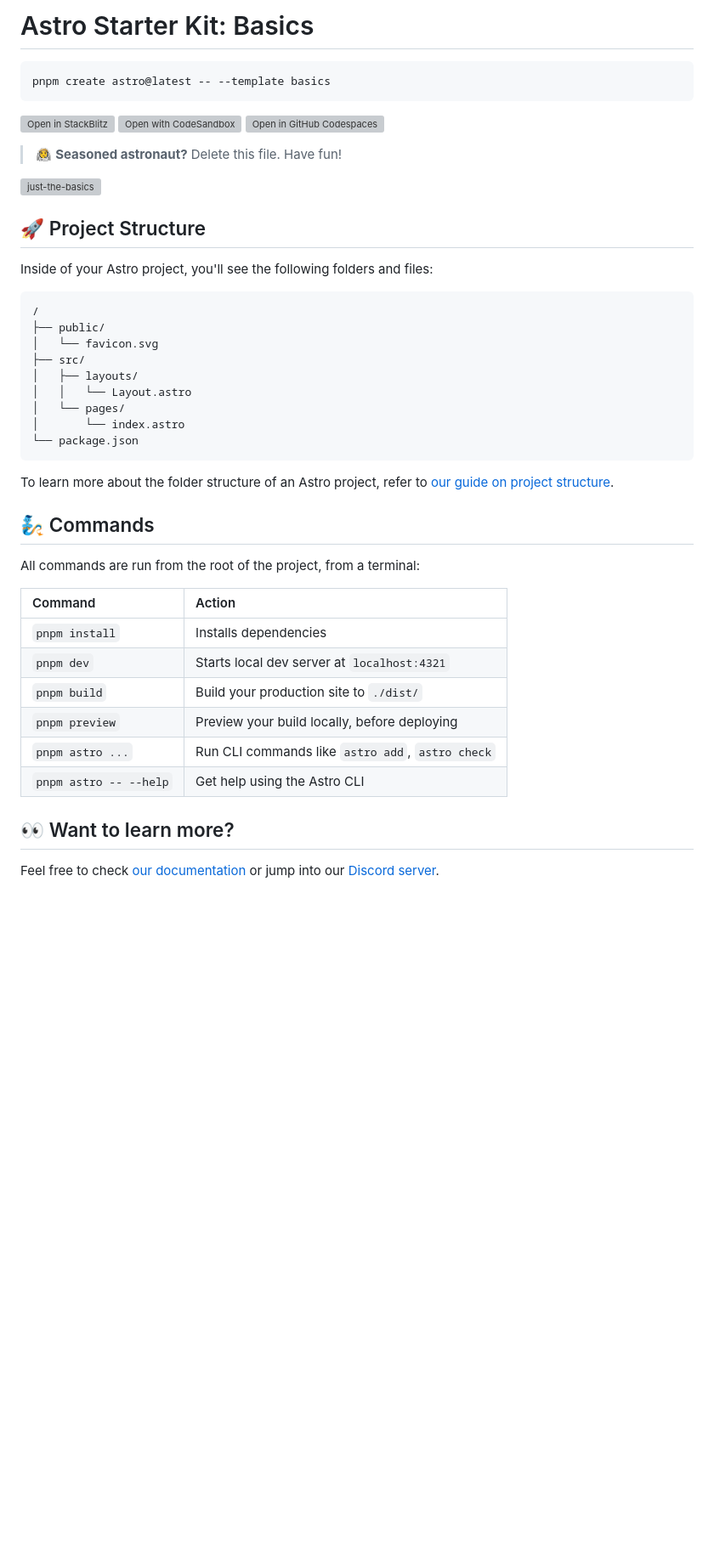
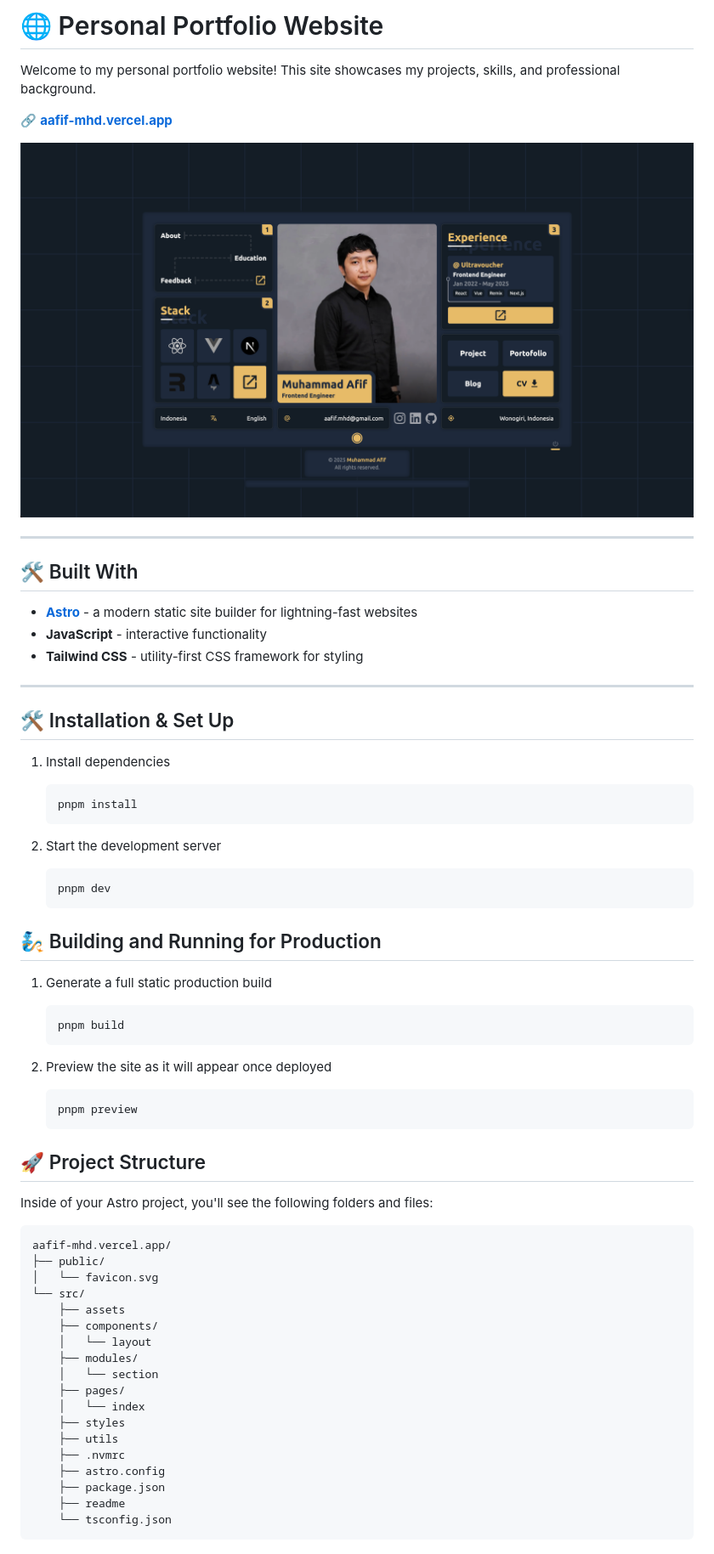
Before and after one commit to mhdafif/aafif.mhd, a Markdown page: README.md, the part around the change. Shown: that part at 85% size. Drawn GitHub-style; pictures changed too: public/aafif-mhd.png (added); blank space fills up the shorter version; grey boxes are pictures that could not be loaded.

Commit message:
adjust readme

````diff
--- a/README.md
+++ b/README.md
@@ -1,48 +1,70 @@
-# Astro Starter Kit: Basics
+# 🌐 Personal Portfolio Website
 
-```sh
-pnpm create astro@latest -- --template basics
-```
+Welcome to my personal portfolio website! This site showcases my projects, skills, and professional background.
 
-[![Open in StackBlitz](https://developer.stackblitz.com/img/open_in_stackblitz.svg)](https://stackblitz.com/github/withastro/astro/tree/latest/examples/basics)
-[![Open with CodeSandbox](https://assets.codesandbox.io/github/button-edit-lime.svg)](https://codesandbox.io/p/sandbox/github/withastro/astro/tree/latest/examples/basics)
-[![Open in GitHub Codespaces](https://github.com/codespaces/badge.svg)](https://codespaces.new/withastro/astro?devcontainer_path=.devcontainer/basics/devcontainer.json)
+🔗 **[aafif-mhd.vercel.app](https://aafif-mhd.vercel.app/)**
 
-> 🧑‍🚀 **Seasoned astronaut?** Delete this file. Have fun!
+![aafif-mhd.vercel.app](./public/aafif-mhd.png)
 
-![just-the-basics](https://github.com/withastro/astro/assets/2244813/a0a5533c-a856-4198-8470-2d67b1d7c554)
+---
+
+## 🛠 Built With
+
+- **[Astro](https://astro.build/)** - a modern static site builder for lightning-fast websites
+- **JavaScript** - interactive functionality
+- **Tailwind CSS** - utility-first CSS framework for styling
+
+---
+
+## 🛠 Installation & Set Up
+
+1. Install dependencies
+
+   ```sh
+   pnpm install
+   ```
+
+2. Start the development server
+
+   ```sh
+   pnpm dev
+   ```
+
+## 🧞 Building and Running for Production
+
+1. Generate a full static production build
+
+   ```sh
+   pnpm build
+   ```
+
+1. Preview the site as it will appear once deployed
+
+   ```sh
+   pnpm preview
+   ```
 
 ## 🚀 Project Structure
 
 Inside of your Astro project, you'll see the following folders and files:
 
 ```text
-/
+aafif-mhd.vercel.app/
 ├── public/
 │   └── favicon.svg
-├── src/
-│   ├── layouts/
-│   │   └── Layout.astro
-│   └── pages/
-│       └── index.astro
-└── package.json
+└── src/
+    ├── assets
+    ├── components/
+    │   └── layout
+    ├── modules/
+    │   └── section
+    ├── pages/
+    │   └── index
+    ├── styles
+    ├── utils
+    ├── .nvmrc
+    ├── astro.config
+    ├── package.json
+    ├── readme
+    └── tsconfig.json
 ```
-
-To learn more about the folder structure of an Astro project, refer to [our guide on project structure](https://docs.astro.build/en/basics/project-structure/).
-
-## 🧞 Commands
-
-All commands are run from the root of the project, from a terminal:
-
-| Command                | Action                                           |
-| :--------------------- | :----------------------------------------------- |
-| `pnpm install`         | Installs dependencies                            |
-| `pnpm dev`             | Starts local dev server at `localhost:4321`      |
-| `pnpm build`           | Build your production site to `./dist/`          |
-| `pnpm preview`         | Preview your build locally, before deploying     |
-| `pnpm astro ...`       | Run CLI commands like `astro add`, `astro check` |
-| `pnpm astro -- --help` | Get help using the Astro CLI                     |
-
-## 👀 Want to learn more?
-
-Feel free to check [our documentation](https://docs.astro.build) or jump into our [Discord server](https://astro.build/chat).
````
